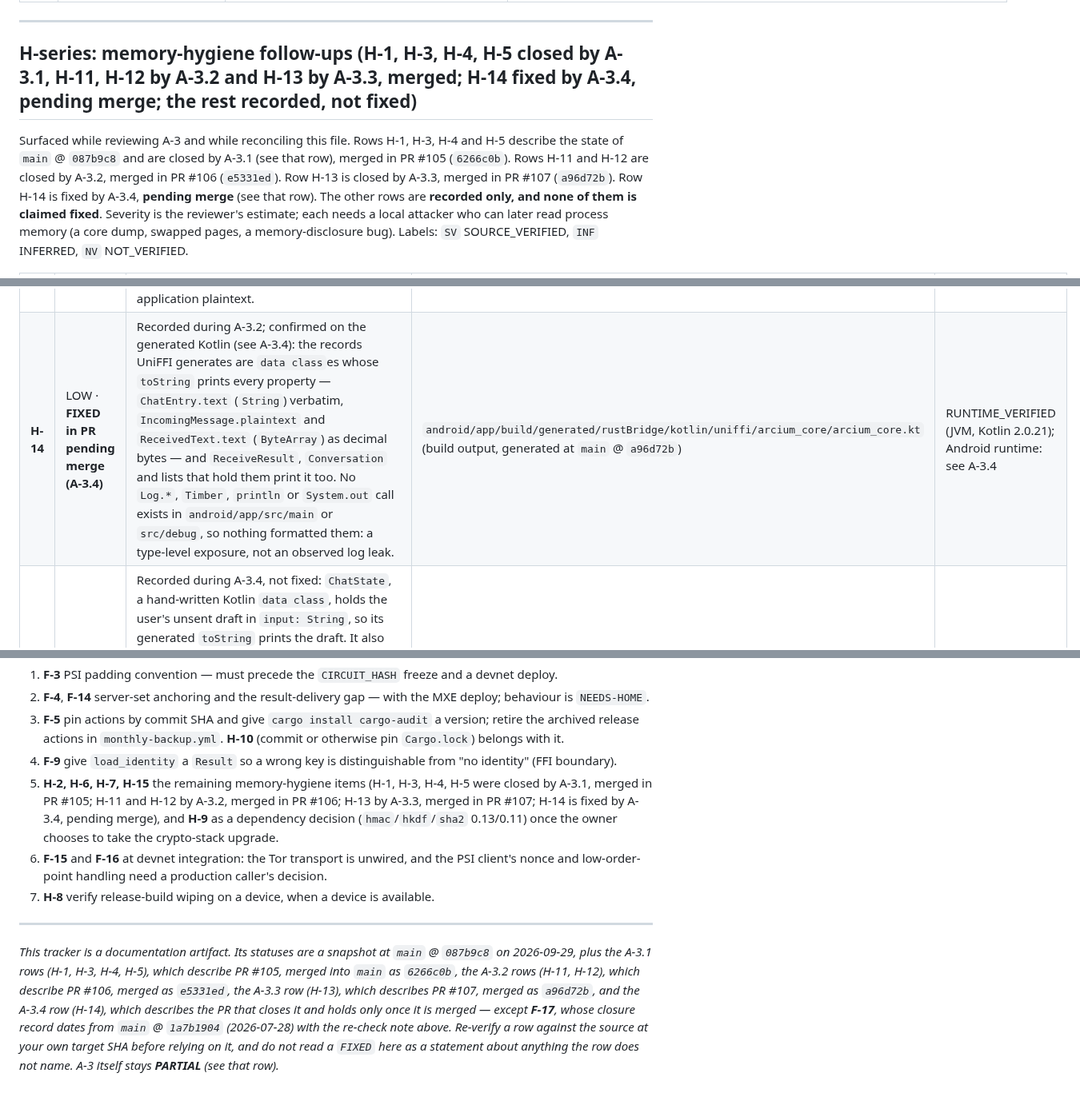
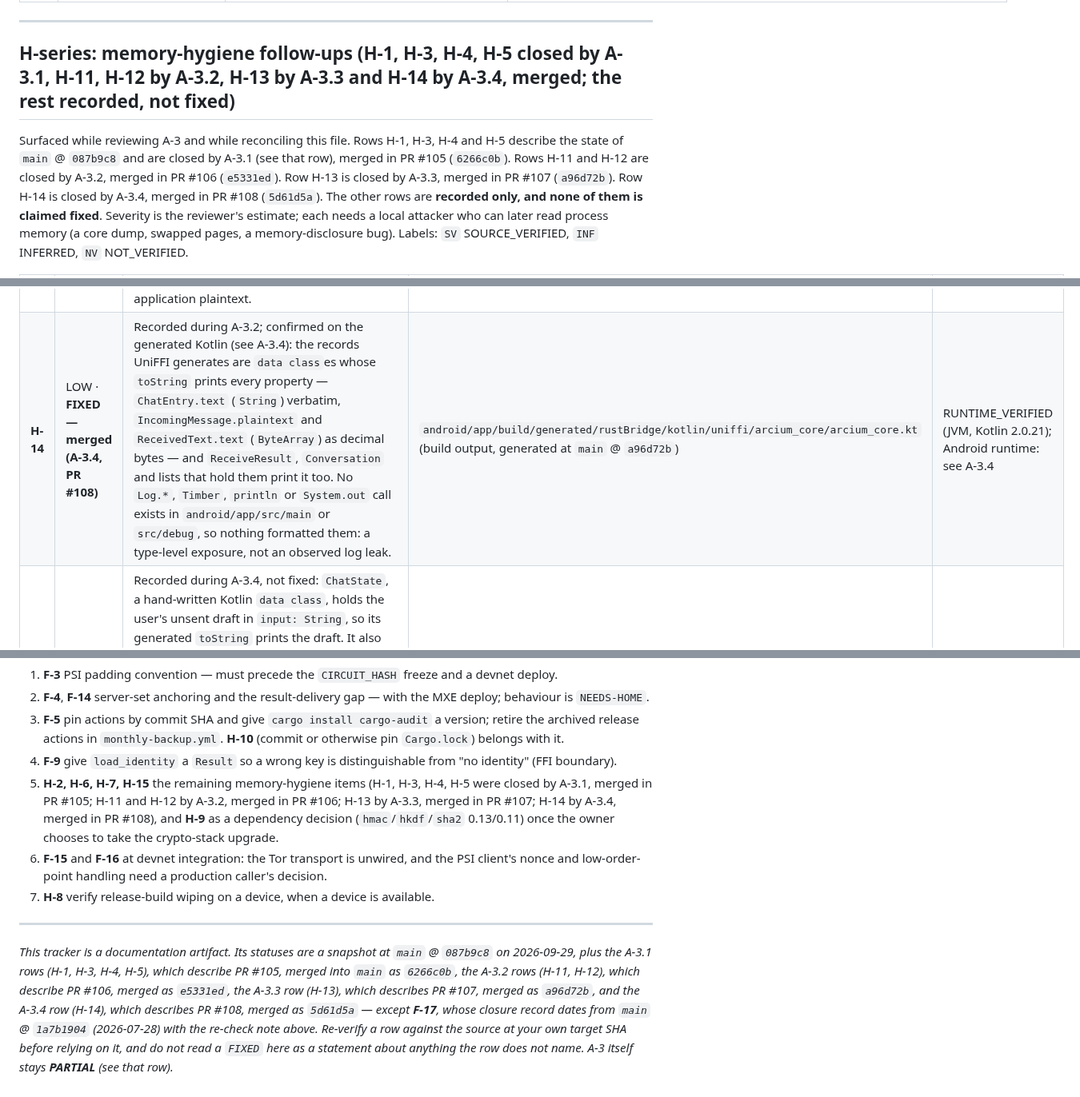
Before and after one commit to artemidamoon2223-collab/Arcium-messenger-, a Markdown page: docs/SECURITY-FINDINGS.md, 3 parts joined by grey strips. Shown at 80% size. Rendered like a GitHub page.

Commit message:
docs: record A-3.4 and H-14 as merged (PR #108)
PR #108 was merged as 5d61d5a740d3fd1ce4137020fae68c1a1bf37486. A-3.4 and
H-14 move from "fixed in PR pending merge" to "fixed, merged"; the H-series
heading and intro, priority item 5 and the footer drop the stale pending-merge
wording. Evidence, limits and the type-level (not an observed log leak) wording
are unchanged. A-3 stays PARTIAL; H-9 and H-15 stay open.

Co-Authored-By: Claude Opus 5.5 <noreply@anthropic.com>
Claude-Session: https://claude.ai/code/session_01Pb76mDqZLtCdtyyamWUdGq

```diff
--- a/docs/SECURITY-FINDINGS.md
+++ b/docs/SECURITY-FINDINGS.md
@@ -182,13 +182,13 @@ change landed; the evidence column is what this snapshot re-read.
 
 ---
 
-## H-series: memory-hygiene follow-ups (H-1, H-3, H-4, H-5 closed by A-3.1, H-11, H-12 by A-3.2 and H-13 by A-3.3, merged; H-14 fixed by A-3.4, pending merge; the rest recorded, not fixed)
+## H-series: memory-hygiene follow-ups (H-1, H-3, H-4, H-5 closed by A-3.1, H-11, H-12 by A-3.2, H-13 by A-3.3 and H-14 by A-3.4, merged; the rest recorded, not fixed)
 
 Surfaced while reviewing A-3 and while reconciling this file. Rows H-1, H-3, H-4 and H-5
 describe the state of `main` @ `087b9c8` and are closed by A-3.1 (see that row), merged in PR #105
 (`6266c0b`). Rows H-11 and H-12 are closed by A-3.2, merged in PR #106
-(`e5331ed`). Row H-13 is closed by A-3.3, merged in PR #107 (`a96d72b`). Row H-14 is fixed by
-A-3.4, **pending merge** (see that row).
+(`e5331ed`). Row H-13 is closed by A-3.3, merged in PR #107 (`a96d72b`). Row H-14 is closed by
+A-3.4, merged in PR #108 (`5d61d5a`).
 The other rows are **recorded only, and none of them is claimed fixed**. Severity is the reviewer's estimate;
 each needs a local attacker who can later read process memory (a core dump, swapped pages,
 a memory-disclosure bug). Labels: `SV` SOURCE_VERIFIED, `INF` INFERRED, `NV` NOT_VERIFIED.
@@ -208,7 +208,7 @@ a memory-disclosure bug). Labels: `SV` SOURCE_VERIFIED, `INF` INFERRED, `NV` NOT
 | **H-11** | LOW · **FIXED — merged (A-3.2, PR #106)** | Recorded during A-3.1, not fixed: several types derive `Debug` over plaintext, so formatting them prints message text — `core_protocol::messaging::IncomingMessage` (`Zeroizing<Vec<u8>>`, whose `Debug` prints its contents), the FFI `IncomingMessage` and `ReceivedText` (plain `Vec<u8>`), and `Payload::Text`. No call that formats them was looked for beyond the A-3.1 scope. | `crates/core-protocol/src/messaging/types.rs:48`, `crates/mobile-ffi/src/messaging_api.rs:111`, `crates/mobile-ffi/src/network.rs:63`, `crates/mobile-ffi/src/network/wire.rs:89` | SV (derives); NV (whether any is formatted) |
 | **H-12** | LOW · **FIXED — merged (A-3.2, PR #106)** | Recorded during A-3.1, not fixed: `DoubleRatchet::decrypt` returns the plaintext as a plain `Vec<u8>` to its caller (`crates/core-crypto/src/ratchet.rs:205`); the durable layer wraps it at once, but any other caller owns an unwiped buffer. | `crates/core-crypto/src/ratchet.rs:205-222` | SV |
 | **H-13** | LOW · **FIXED — merged (A-3.3, PR #107)** | Recorded during A-3.2, not fixed: the outgoing text passes through ordinary `Vec<u8>` owners before `send_message` wraps it on entry — `Payload::Text(text).encode().to_vec()` in `send_text`, and `e.text.to_vec()` when a queued chat text is re-sent from `refresh`. The windows are short and hold no fallible step of their own, but they are ordinary owners of application plaintext. | `crates/mobile-ffi/src/network.rs:227`, `crates/mobile-ffi/src/network/chat.rs:828` | SV |
-| **H-14** | LOW · **FIXED in PR pending merge (A-3.4)** | Recorded during A-3.2; confirmed on the generated Kotlin (see A-3.4): the records UniFFI generates are `data class`es whose `toString` prints every property — `ChatEntry.text` (`String`) verbatim, `IncomingMessage.plaintext` and `ReceivedText.text` (`ByteArray`) as decimal bytes — and `ReceiveResult`, `Conversation` and lists that hold them print it too. No `Log.*`, `Timber`, `println` or `System.out` call exists in `android/app/src/main` or `src/debug`, so nothing formatted them: a type-level exposure, not an observed log leak. | `android/app/build/generated/rustBridge/kotlin/uniffi/arcium_core/arcium_core.kt` (build output, generated at `main` @ `a96d72b`) | RUNTIME_VERIFIED (JVM, Kotlin 2.0.21); Android runtime: see A-3.4 |
+| **H-14** | LOW · **FIXED — merged (A-3.4, PR #108)** | Recorded during A-3.2; confirmed on the generated Kotlin (see A-3.4): the records UniFFI generates are `data class`es whose `toString` prints every property — `ChatEntry.text` (`String`) verbatim, `IncomingMessage.plaintext` and `ReceivedText.text` (`ByteArray`) as decimal bytes — and `ReceiveResult`, `Conversation` and lists that hold them print it too. No `Log.*`, `Timber`, `println` or `System.out` call exists in `android/app/src/main` or `src/debug`, so nothing formatted them: a type-level exposure, not an observed log leak. | `android/app/build/generated/rustBridge/kotlin/uniffi/arcium_core/arcium_core.kt` (build output, generated at `main` @ `a96d72b`) | RUNTIME_VERIFIED (JVM, Kotlin 2.0.21); Android runtime: see A-3.4 |
 | **H-15** | LOW | Recorded during A-3.4, not fixed: `ChatState`, a hand-written Kotlin `data class`, holds the user's unsent draft in `input: String`, so its generated `toString` prints the draft. It also holds `List<ChatEntry>` and `Conversation`, which A-3.4 made print `<redacted>` for the message text. No `Log.*`, `Timber`, `println` or `System.out` call exists in `android/app/src/main`, so nothing formats it today. Not generated by UniFFI, so outside A-3.4's check. | `android/app/src/main/kotlin/com/arcium/messenger/ui/chat/ChatViewModel.kt:17-24` | SV |
 
 ---
@@ -270,7 +270,7 @@ and an explicit owner instruction (crypto and protocol changes are never bundled
    `Cargo.lock`) belongs with it.
 4. **F-9** give `load_identity` a `Result` so a wrong key is distinguishable from "no
    identity" (FFI boundary).
-5. **H-2, H-6, H-7, H-15** the remaining memory-hygiene items (H-1, H-3, H-4, H-5 were closed by A-3.1, merged in PR #105; H-11 and H-12 by A-3.2, merged in PR #106; H-13 by A-3.3, merged in PR #107; H-14 is fixed by A-3.4, pending merge), and **H-9** as a dependency decision
+5. **H-2, H-6, H-7, H-15** the remaining memory-hygiene items (H-1, H-3, H-4, H-5 were closed by A-3.1, merged in PR #105; H-11 and H-12 by A-3.2, merged in PR #106; H-13 by A-3.3, merged in PR #107; H-14 by A-3.4, merged in PR #108), and **H-9** as a dependency decision
    (`hmac`/`hkdf`/`sha2` 0.13/0.11) once the owner chooses to take the crypto-stack upgrade.
 6. **F-15** and **F-16** at devnet integration: the Tor transport is unwired, and the PSI
    client's nonce and low-order-point handling need a production caller's decision.
@@ -282,7 +282,7 @@ and an explicit owner instruction (crypto and protocol changes are never bundled
 on 2026-09-29, plus the A-3.1 rows (H-1, H-3, H-4, H-5), which describe PR #105, merged into `main`
 as `6266c0b`, the A-3.2 rows (H-11, H-12), which describe PR #106, merged as `e5331ed`, the
 A-3.3 row (H-13), which describes PR #107, merged as `a96d72b`, and the A-3.4 row (H-14), which
-describes the PR that closes it and holds only once it is merged — except **F-17**, whose closure record dates from
+describes PR #108, merged as `5d61d5a` — except **F-17**, whose closure record dates from
 `main` @ `1a7b1904` (2026-07-28) with the re-check note above. Re-verify a row against the
 source at your own target SHA before relying on it, and do not read a `FIXED` here as a
 statement about anything the row does not name. A-3 itself stays **PARTIAL** (see that row).*
```
Also changed, not shown: other parts of docs/SECURITY-FINDINGS.md (+1 -1 lines).
